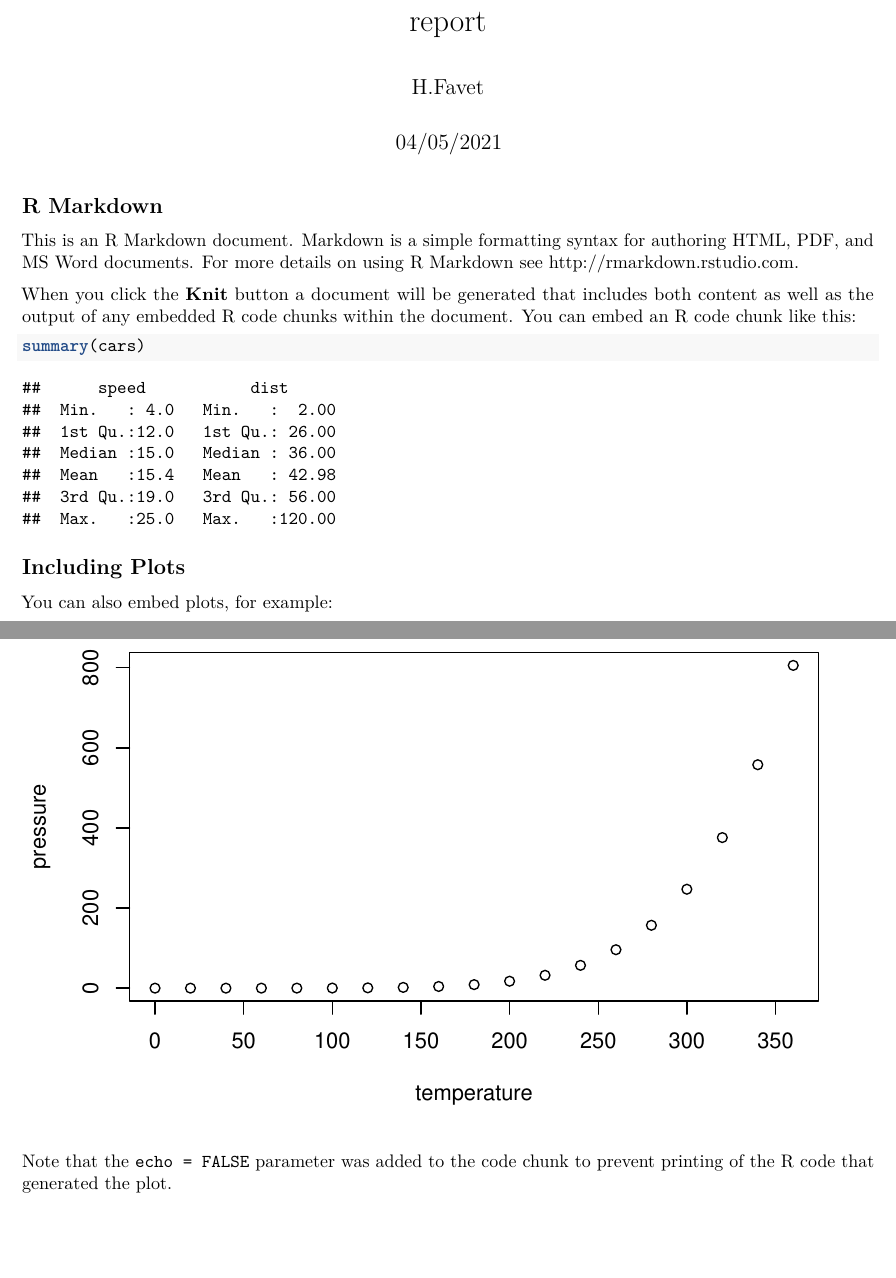
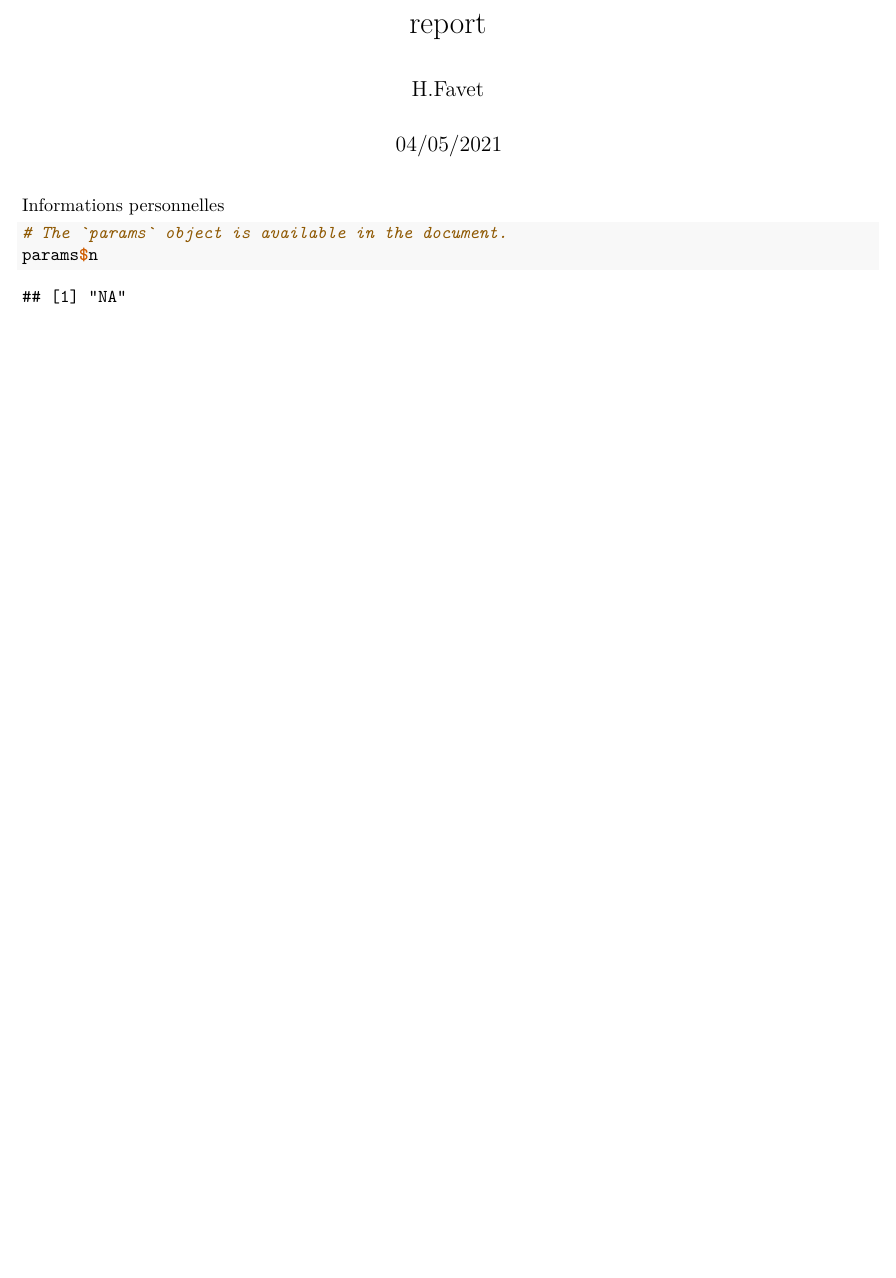
Before and after one commit to vmouche/Exportnutrisara, an R Markdown document (report.Rmd): two parts of pages 1 and 2 of 2 before the commit and part of the page after it, the two joined at a grey line, cut so that both start at the same text, the shorter picture padded with empty space. Rendered offline with R 4.5, knitr and Pandoc, then LaTeX, with nearby package versions.

Commit message:
le Rmd de depart

````diff
--- a/report.Rmd
+++ b/report.Rmd
@@ -3,28 +3,13 @@ title: "report"
 author: "H.Favet"
 date: "04/05/2021"
 output: pdf_document
+params:
+  n: NA
 ---
 
-```{r setup, include=FALSE}
-knitr::opts_chunk$set(echo = TRUE)
+Informations personnelles
+
+```{r}
+# The `params` object is available in the document.
+params$n
 ```
-
-## R Markdown
-
-This is an R Markdown document. Markdown is a simple formatting syntax for authoring HTML, PDF, and MS Word documents. For more details on using R Markdown see <http://rmarkdown.rstudio.com>.
-
-When you click the **Knit** button a document will be generated that includes both content as well as the output of any embedded R code chunks within the document. You can embed an R code chunk like this:
-
-```{r cars}
-summary(cars)
-```
-
-## Including Plots
-
-You can also embed plots, for example:
-
-```{r pressure, echo=FALSE}
-plot(pressure)
-```
-
-Note that the `echo = FALSE` parameter was added to the code chunk to prevent printing of the R code that generated the plot.
````
